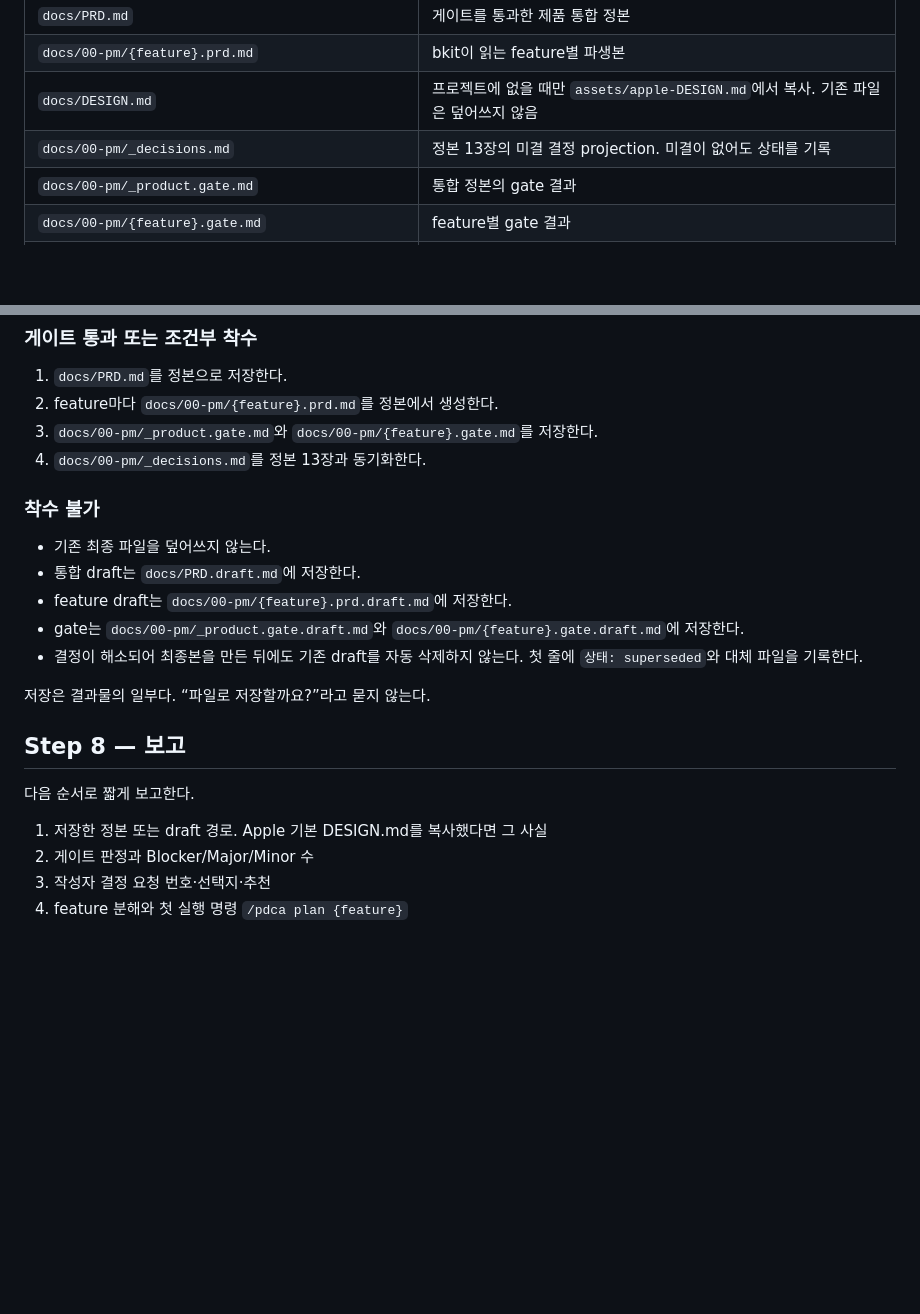
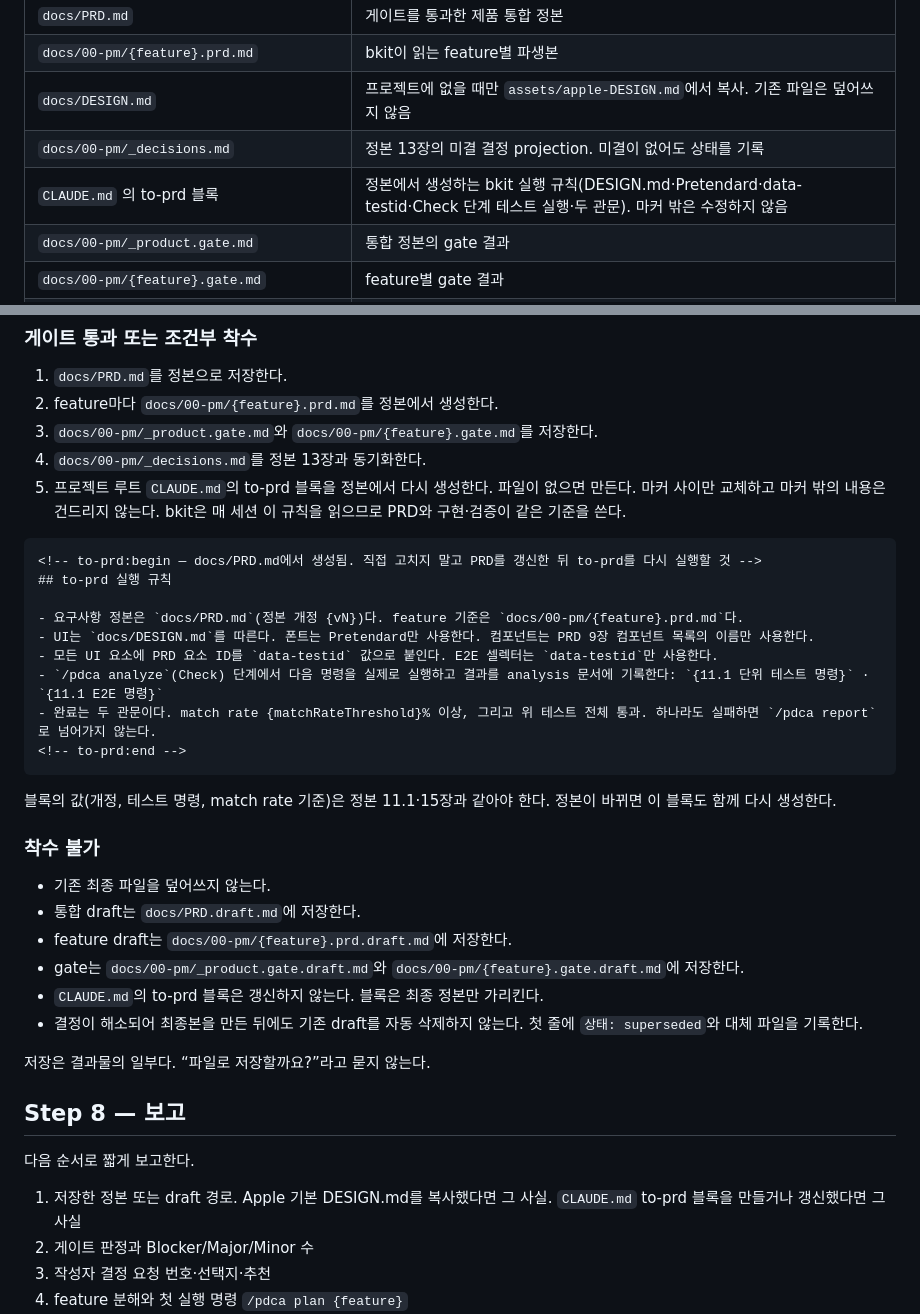
Before and after one commit to donchang07/skills, a Markdown page: to-prd/SKILL.md, 2 parts joined by grey strips. Rendered like a GitHub page; blank space fills up the shorter version.

````diff
--- a/to-prd/SKILL.md
+++ b/to-prd/SKILL.md
@@ -51,6 +51,7 @@ description: 화면·메뉴·권한·로그인·UI 요소와 디자인 기준을
 | `docs/00-pm/{feature}.prd.md` | bkit이 읽는 feature별 파생본 |
 | `docs/DESIGN.md` | 프로젝트에 없을 때만 `assets/apple-DESIGN.md`에서 복사. 기존 파일은 덮어쓰지 않음 |
 | `docs/00-pm/_decisions.md` | 정본 13장의 미결 결정 projection. 미결이 없어도 상태를 기록 |
+| `CLAUDE.md` 의 to-prd 블록 | 정본에서 생성하는 bkit 실행 규칙(DESIGN.md·Pretendard·data-testid·Check 단계 테스트 실행·두 관문). 마커 밖은 수정하지 않음 |
 | `docs/00-pm/_product.gate.md` | 통합 정본의 gate 결과 |
 | `docs/00-pm/{feature}.gate.md` | feature별 gate 결과 |
 | `docs/PRD.draft.md`, `docs/00-pm/{feature}.prd.draft.md` | Blocker가 있을 때만 만드는 draft |
@@ -229,6 +230,21 @@ FR을 확정하기 전에 11장을 먼저 채운다.
 2. feature마다 `docs/00-pm/{feature}.prd.md`를 정본에서 생성한다.
 3. `docs/00-pm/_product.gate.md`와 `docs/00-pm/{feature}.gate.md`를 저장한다.
 4. `docs/00-pm/_decisions.md`를 정본 13장과 동기화한다.
+5. 프로젝트 루트 `CLAUDE.md`의 to-prd 블록을 정본에서 다시 생성한다. 파일이 없으면 만든다. 마커 사이만 교체하고 마커 밖의 내용은 건드리지 않는다. bkit은 매 세션 이 규칙을 읽으므로 PRD와 구현·검증이 같은 기준을 쓴다.
+
+```markdown
+<!-- to-prd:begin — docs/PRD.md에서 생성됨. 직접 고치지 말고 PRD를 갱신한 뒤 to-prd를 다시 실행할 것 -->
+## to-prd 실행 규칙
+
+- 요구사항 정본은 `docs/PRD.md`(정본 개정 {vN})다. feature 기준은 `docs/00-pm/{feature}.prd.md`다.
+- UI는 `docs/DESIGN.md`를 따른다. 폰트는 Pretendard만 사용한다. 컴포넌트는 PRD 9장 컴포넌트 목록의 이름만 사용한다.
+- 모든 UI 요소에 PRD 요소 ID를 `data-testid` 값으로 붙인다. E2E 셀렉터는 `data-testid`만 사용한다.
+- `/pdca analyze`(Check) 단계에서 다음 명령을 실제로 실행하고 결과를 analysis 문서에 기록한다: `{11.1 단위 테스트 명령}` · `{11.1 E2E 명령}`
+- 완료는 두 관문이다. match rate {matchRateThreshold}% 이상, 그리고 위 테스트 전체 통과. 하나라도 실패하면 `/pdca report`로 넘어가지 않는다.
+<!-- to-prd:end -->
+```
+
+블록의 값(개정, 테스트 명령, match rate 기준)은 정본 11.1·15장과 같아야 한다. 정본이 바뀌면 이 블록도 함께 다시 생성한다.
 
 ### 착수 불가
 
@@ -236,6 +252,7 @@ FR을 확정하기 전에 11장을 먼저 채운다.
 - 통합 draft는 `docs/PRD.draft.md`에 저장한다.
 - feature draft는 `docs/00-pm/{feature}.prd.draft.md`에 저장한다.
 - gate는 `docs/00-pm/_product.gate.draft.md`와 `docs/00-pm/{feature}.gate.draft.md`에 저장한다.
+- `CLAUDE.md`의 to-prd 블록은 갱신하지 않는다. 블록은 최종 정본만 가리킨다.
 - 결정이 해소되어 최종본을 만든 뒤에도 기존 draft를 자동 삭제하지 않는다. 첫 줄에 `상태: superseded`와 대체 파일을 기록한다.
 
 저장은 결과물의 일부다. “파일로 저장할까요?”라고 묻지 않는다.
@@ -244,7 +261,7 @@ FR을 확정하기 전에 11장을 먼저 채운다.
 
 다음 순서로 짧게 보고한다.
 
-1. 저장한 정본 또는 draft 경로. Apple 기본 DESIGN.md를 복사했다면 그 사실
+1. 저장한 정본 또는 draft 경로. Apple 기본 DESIGN.md를 복사했다면 그 사실. `CLAUDE.md` to-prd 블록을 만들거나 갱신했다면 그 사실
 2. 게이트 판정과 Blocker/Major/Minor 수
 3. 작성자 결정 요청 번호·선택지·추천
 4. feature 분해와 첫 실행 명령 `/pdca plan {feature}`
````
Also changed, not shown: to-prd/README.md (+13 -1 lines).
